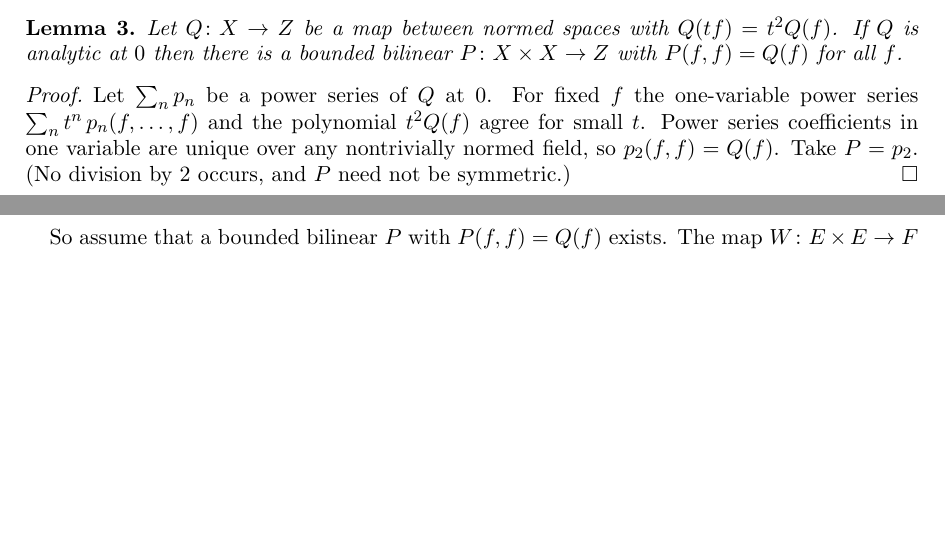
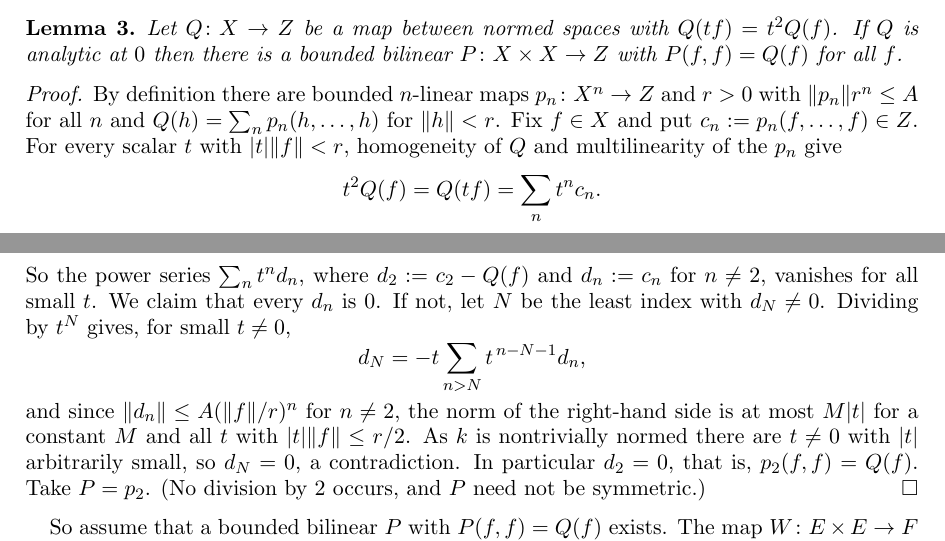
Before and after one commit to Deicyde/alternating-analytic-counterexample, a LaTeX problem sheet (paper/counterexample.tex): two parts of pages 2 and 3 of 8, joined at a grey line, cut so that both start at the same text, the shorter picture padded with empty space. Compiled offline with pdfLaTeX.

Commit message:
paper: write out the uniqueness-of-coefficients argument in Lemma 3

```diff
--- a/paper/counterexample.tex
+++ b/paper/counterexample.tex
@@ -133,9 +133,21 @@ Let $Q\colon X\to Z$ be a map between normed spaces with $Q(tf)=t^2Q(f)$. If $Q$
 bilinear $P\colon X\times X\to Z$ with $P(f,f)=Q(f)$ for all $f$.
 \end{lemma}
 \begin{proof}
-Let $\sum_n p_n$ be a power series of $Q$ at $0$. For fixed $f$ the one-variable power series
-$\sum_n t^n\,p_n(f,\dots,f)$ and the polynomial $t^2Q(f)$ agree for small $t$. Power series coefficients in one variable
-are unique over any nontrivially normed field, so $p_2(f,f)=Q(f)$. Take $P=p_2$. (No division by $2$ occurs, and $P$
+By definition there are bounded $n$-linear maps $p_n\colon X^n\to Z$ and $r>0$ with $\norm{p_n}r^n\le A$ for all $n$ and
+$Q(h)=\sum_np_n(h,\dots,h)$ for $\norm h<r$. Fix $f\in X$ and put $c_n:=p_n(f,\dots,f)\in Z$. For every scalar $t$ with
+$\abs t\norm f<r$, homogeneity of $Q$ and multilinearity of the $p_n$ give
+\[
+t^2Q(f)=Q(tf)=\sum_nt^nc_n .
+\]
+So the power series $\sum_nt^nd_n$, where $d_2:=c_2-Q(f)$ and $d_n:=c_n$ for $n\ne2$, vanishes for all small $t$. We claim
+that every $d_n$ is $0$. If not, let $N$ be the least index with $d_N\ne0$. Dividing by $t^N$ gives, for small $t\ne0$,
+\[
+d_N=-t\sum_{n>N}t^{\,n-N-1}d_n ,
+\]
+and since $\norm{d_n}\le A(\norm f/r)^n$ for $n\ne2$, the norm of the right-hand side is at most $M\abs t$ for a constant
+$M$ and all $t$ with $\abs t\norm f\le r/2$. As $\kk$ is nontrivially normed there are $t\ne0$ with $\abs t$ arbitrarily
+small, so $d_N=0$, a contradiction. In particular $d_2=0$, that is, $p_2(f,f)=Q(f)$. Take $P=p_2$.
+(No division by $2$ occurs, and $P$
 need not be symmetric.)
 \end{proof}
 
```
Also changed, not shown: paper/counterexample.pdf.
